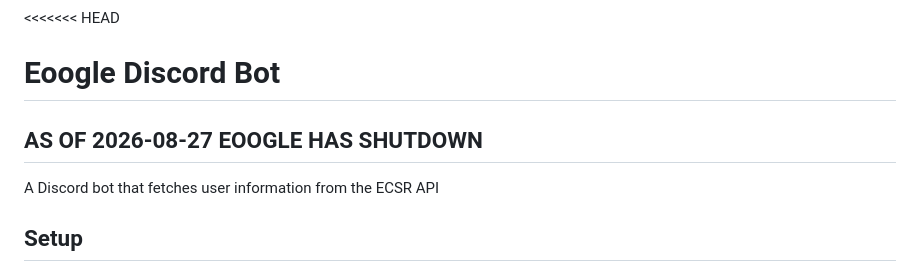
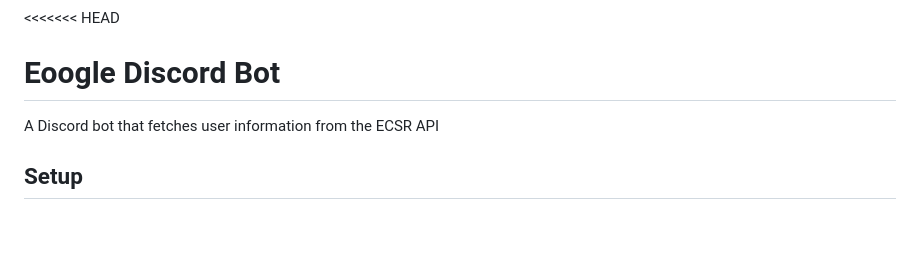
Before and after one commit to RevivalSearch/Eoogle, a Markdown page: README.md, the part around the change. Drawn GitHub-style; blank space fills up the shorter version.

Commit message:
Update README to remove shutdown information
Removed shutdown notice for Eoogle.

```diff
--- a/README.md
+++ b/README.md
@@ -1,6 +1,6 @@
 <<<<<<< HEAD
 # Eoogle Discord Bot
-## AS OF 2026-08-27 EOOGLE HAS SHUTDOWN
+
 A Discord bot that fetches user information from the ECSR API
 
 ## Setup
```
